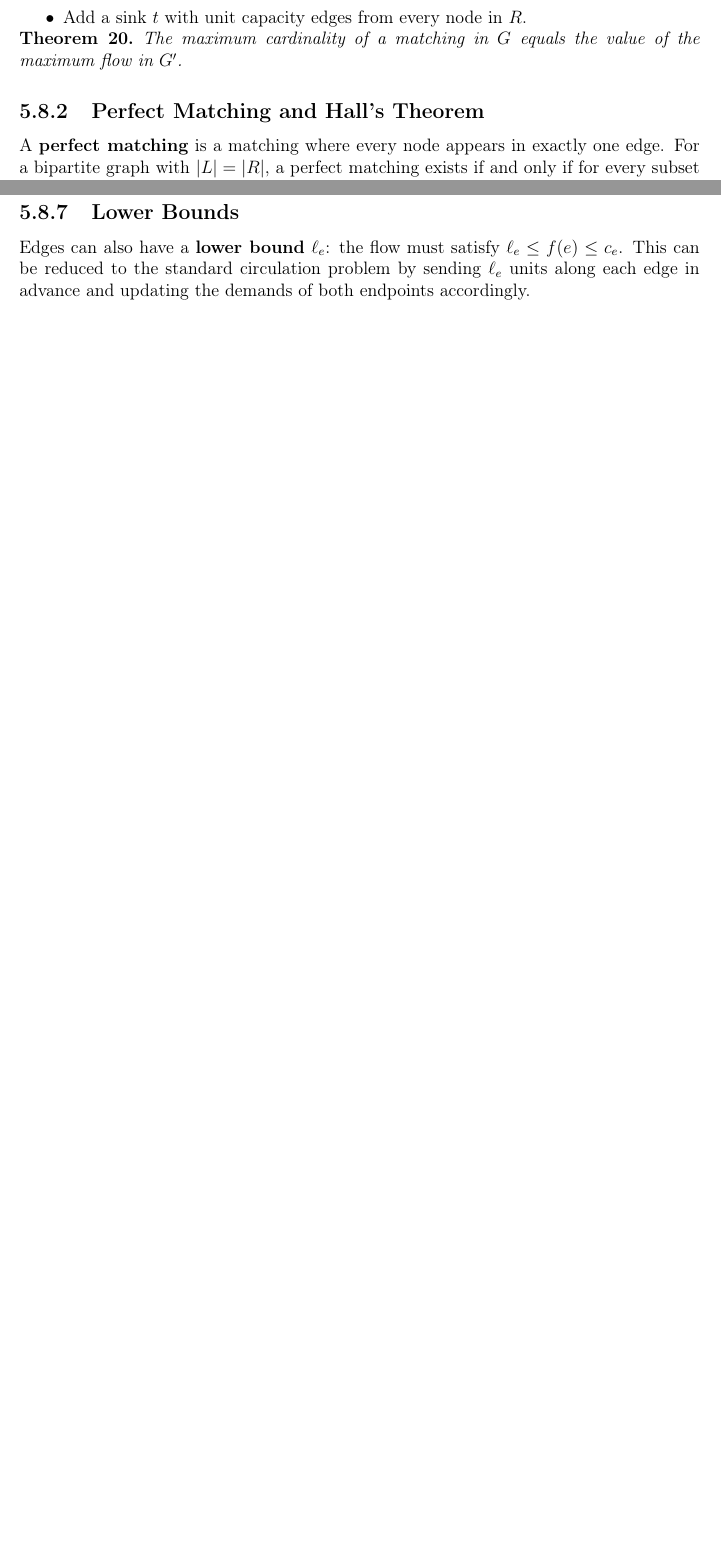
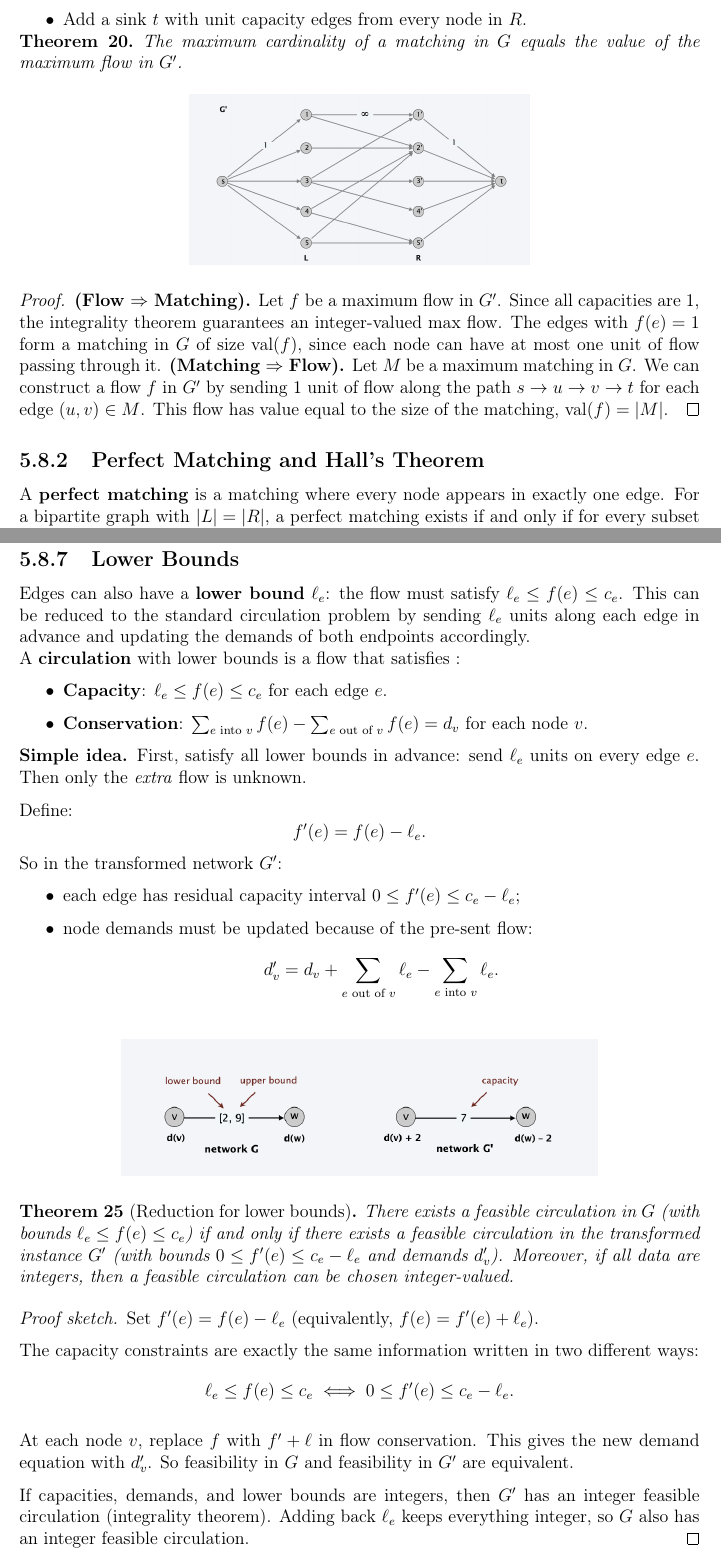
Before and after one commit to ida-benvenuto/algo, a LaTeX thesis (notes.tex): two parts of pages 56 and 57 of 62 before the commit and two parts of pages 56 and 59 of 64 after it, joined at a grey line, cut so that both start at the same text, the shorter picture padded with empty space. Compiled offline with pdfLaTeX.

Commit message:
5.9 Survey Design da controllareee

```diff
--- a/notes.tex
+++ b/notes.tex
@@ -2395,6 +2398,14 @@ Build a directed graph $G'$ as follows:
 The maximum cardinality of a matching in $G$ equals the value of the
 maximum flow in $G'$.
 \end{theorem}
+\begin{figure}[H]
+    \centering
+    \includegraphics[width=0.5\textwidth]{imm/Screenshot 2026-04-16 alle 17.14.58.png}
+\end{figure}
+\begin{proof}
+\textbf{(Flow $\Rightarrow$ Matching).} Let $f$ be a maximum flow in $G'$. Since all capacities are 1, the integrality theorem guarantees an integer-valued max flow. The edges with $f(e) = 1$ form a matching in $G$ of size $\mathrm{val}(f)$, since each node can have at most one unit of flow passing through it.
+\textbf{(Matching $\Rightarrow$ Flow).} Let $M$ be a maximum matching in $G$. We can construct a flow $f$ in $G'$ by sending 1 unit of flow along the path $s \to u \to v \to t$ for each edge $(u, v) \in M$. This flow has value equal to the size of the matching, $\mathrm{val}(f) = |M|$.
+\end{proof}
 
 \subsection{Perfect Matching and Hall's Theorem}
 
@@ -2405,3 +2419,4 @@ $N(S)$ satisfies $|N(S)| \geq |S|$. This is \textbf{Hall's theorem}.
+\end{figure}
 
 \begin{theorem}[Hall, 1935]
 A bipartite graph $G = (L \cup R,\, E)$ with $|L| = |R|$ has a perfect
@@ -2465,9 +2516,68 @@ saturates all edges leaving $s^*$.
+\end{theorem}
+
 \subsection{Lower Bounds}
 
 Edges can also have a \textbf{lower bound} $\ell_e$: the flow must satisfy
 $\ell_e \leq f(e) \leq c_e$. This can be reduced to the standard circulation
 problem by sending $\ell_e$ units along each edge in advance and updating
 the demands of both endpoints accordingly.
+\newline
+A \textbf{circulation} with lower bounds is a flow that satisfies :
+\begin{itemize}
+    \item \textbf{Capacity}: $\ell_e \leq f(e) \leq c_e$ for each edge $e$.
+    \item \textbf{Conservation}: $\sum_{e \text{ into }v} f(e) - \sum_{e \text{ out of } v} f(e) = d_v$ for each node $v$.
+\end{itemize}
+
+\textbf{Simple idea.} First, satisfy all lower bounds in advance: send
+$\ell_e$ units on every edge $e$. Then only the \emph{extra} flow is unknown.
+
+Define:
+\[
+    f'(e)=f(e)-\ell_e.
+\]
+So in the transformed network $G'$:
+\begin{itemize}
+    \item each edge has residual capacity interval
+    $0 \leq f'(e) \leq c_e-\ell_e$;
+    \item node demands must be updated because of the pre-sent flow:
+    \[
+        d'_v = d_v + \sum_{e\text{ out of }v} \ell_e
+              - \sum_{e\text{ into }v} \ell_e.
+    \]
+\end{itemize}
+\begin{figure}[H]
+    \centering
+    \includegraphics[width=0.7\textwidth]{imm/Screenshot 2026-04-16 alle 18.36.01.png}
+\end{figure}
+
+\begin{theorem}[Reduction for lower bounds]
+There exists a feasible circulation in $G$ (with bounds
+$\ell_e \le f(e) \le c_e$) if and only if there exists a feasible
+circulation in the transformed instance $G'$ (with bounds
+$0 \le f'(e) \le c_e-\ell_e$ and demands $d'_v$). Moreover, if all data are
+integers, then a feasible circulation can be chosen integer-valued.
+\end{theorem}
+
+\begin{proof}[Proof sketch]
+Set $f'(e)=f(e)-\ell_e$ (equivalently, $f(e)=f'(e)+\ell_e$).
+
+The capacity constraints are exactly the same information written in two
+different ways:
+\[
+    \ell_e \le f(e) \le c_e
+    \iff
+    0 \le f'(e) \le c_e-\ell_e.
+\]
+
+At each node $v$, replace $f$ with $f'+\ell$ in flow conservation. This gives
+the new demand equation with $d'_v$. So feasibility in $G$ and feasibility in
+$G'$ are equivalent.
+
+If capacities, demands, and lower bounds are integers, then $G'$ has an
+integer feasible circulation (integrality theorem). Adding back $\ell_e$ keeps
+everything integer, so $G$ also has an integer feasible circulation.
+\end{proof}
+
 
 %------------------------------------------------------------
 \section{Survey Design}
```
Also changed, not shown: imm/Screenshot 2026-04-16 alle 17.13.28.png (added), imm/Screenshot 2026-04-16 alle 17.14.58.png (added), imm/Screenshot 2026-04-16 alle 17.36.27.png (added), imm/Screenshot 2026-04-16 alle 17.57.18.png (added), imm/Screenshot 2026-04-16 alle 18.11.41.png (added), imm/Screenshot 2026-04-16 alle 18.12.57.png (added), imm/Screenshot 2026-04-16 alle 18.36.01.png (added), notes.tex (46 more changed lines), 7 other files.
